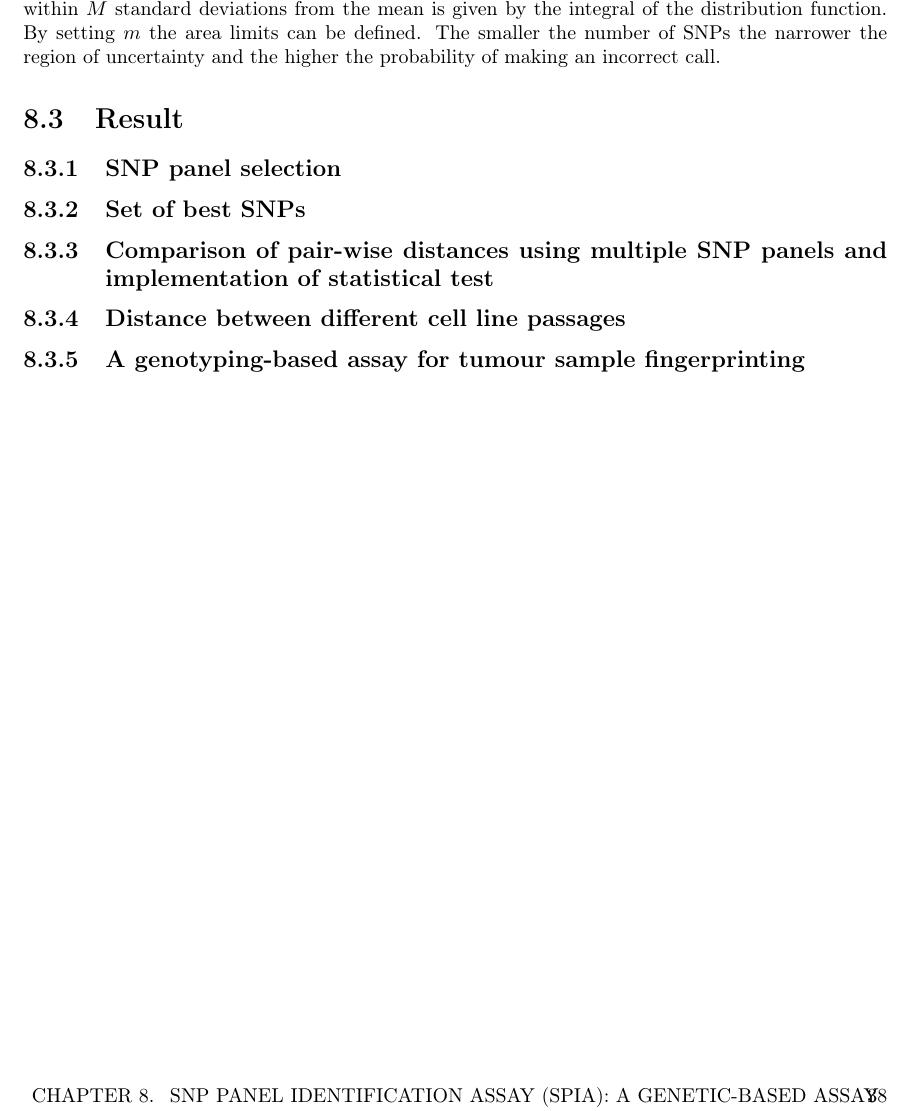
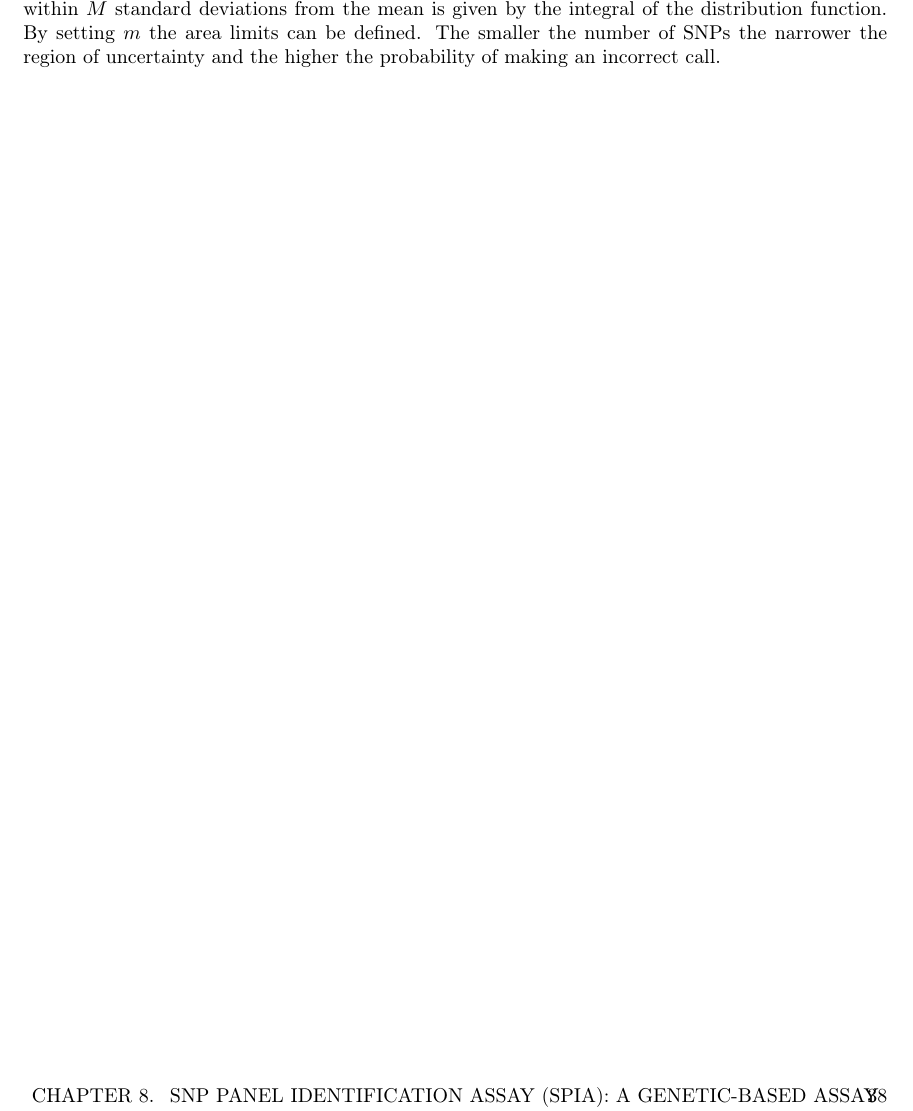
Before and after one commit to giacThePhantom/human-genomics, a LaTeX thesis (principal.tex, which reads chapters/papers/07_SPIA.tex): part of page 39 of 39, cut so that both start at the same text. Compiled offline with pdfLaTeX.

Commit message:
All papers done

```diff
--- a/chapters/papers/07_SPIA.tex
+++ b/chapters/papers/07_SPIA.tex
@@ -77,15 +77,3 @@ To address this a simple approach to enable accurate determination of cell line
 	The probability that a distance measurement falls within $M$ standard deviations from the mean is given by the integral of the distribution function.
 	By setting $m$ the area limits can be defined.
 	The smaller the number of SNPs the narrower the region of uncertainty and the higher the probability of making an incorrect call.
-
-\section{Result}
-
-	\subsection{SNP panel selection}
-
-	\subsection{Set of best SNPs}
-
-	\subsection{Comparison of pair-wise distances using multiple SNP panels and implementation of statistical test}
-
-	\subsection{Distance between different cell line passages}
-
-	\subsection{A genotyping-based assay for tumour sample fingerprinting}
```
Also changed, not shown: 5 other files.
